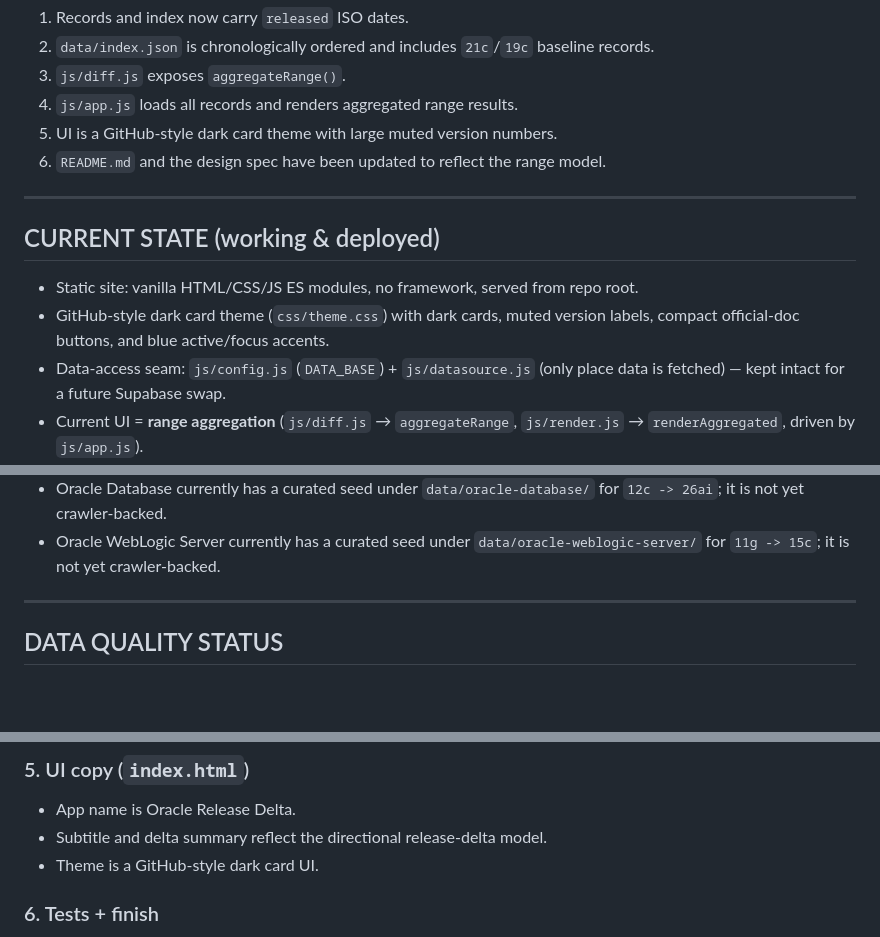
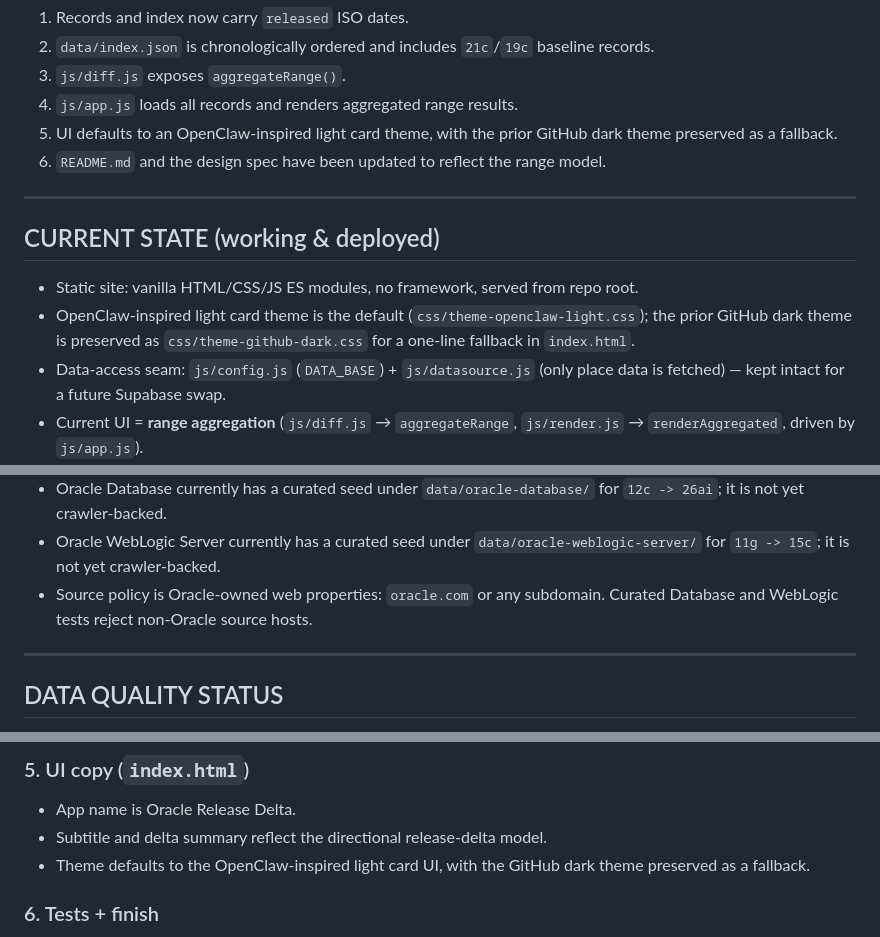
Before and after one commit to jollylengkono/oracle-version-diff, a Markdown page: docs/HANDOVER.md, 3 parts joined by grey strips. Drawn GitHub-style; blank space fills up the shorter version.

```diff
--- a/docs/HANDOVER.md
+++ b/docs/HANDOVER.md
@@ -25,7 +25,8 @@ Implemented continuation:
    baseline records.
 3. `js/diff.js` exposes `aggregateRange()`.
 4. `js/app.js` loads all records and renders aggregated range results.
-5. UI is a GitHub-style dark card theme with large muted version numbers.
+5. UI defaults to an OpenClaw-inspired light card theme, with the prior GitHub
+   dark theme preserved as a fallback.
 6. `README.md` and the design spec have been updated to reflect the range model.
 
 ---
@@ -33,8 +34,9 @@ Implemented continuation:
 ## CURRENT STATE (working & deployed)
 
 - Static site: vanilla HTML/CSS/JS ES modules, no framework, served from repo root.
-- GitHub-style dark card theme (`css/theme.css`) with dark cards, muted version
-  labels, compact official-doc buttons, and blue active/focus accents.
+- OpenClaw-inspired light card theme is the default (`css/theme-openclaw-light.css`);
+  the prior GitHub dark theme is preserved as `css/theme-github-dark.css` for a
+  one-line fallback in `index.html`.
 - Data-access seam: `js/config.js` (`DATA_BASE`) + `js/datasource.js` (only place
   data is fetched) — kept intact for a future Supabase swap.
 - Current UI = **range aggregation** (`js/diff.js` → `aggregateRange`,
@@ -64,6 +66,8 @@ Implemented continuation:
   `12c -> 26ai`; it is not yet crawler-backed.
 - Oracle WebLogic Server currently has a curated seed under
   `data/oracle-weblogic-server/` for `11g -> 15c`; it is not yet crawler-backed.
+- Source policy is Oracle-owned web properties: `oracle.com` or any subdomain.
+  Curated Database and WebLogic tests reject non-Oracle source hosts.
 
 ---
 
@@ -146,7 +150,8 @@ Implemented with TDD. Relevant files:
 ### 5. UI copy (`index.html`)
 - App name is Oracle Release Delta.
 - Subtitle and delta summary reflect the directional release-delta model.
-- Theme is a GitHub-style dark card UI.
+- Theme defaults to the OpenClaw-inspired light card UI, with the GitHub dark
+  theme preserved as a fallback.
 
 ### 6. Tests + finish
 - Run full JS + Python tests before completion.
```
Also changed, not shown: README.md (+9 -5 lines).
